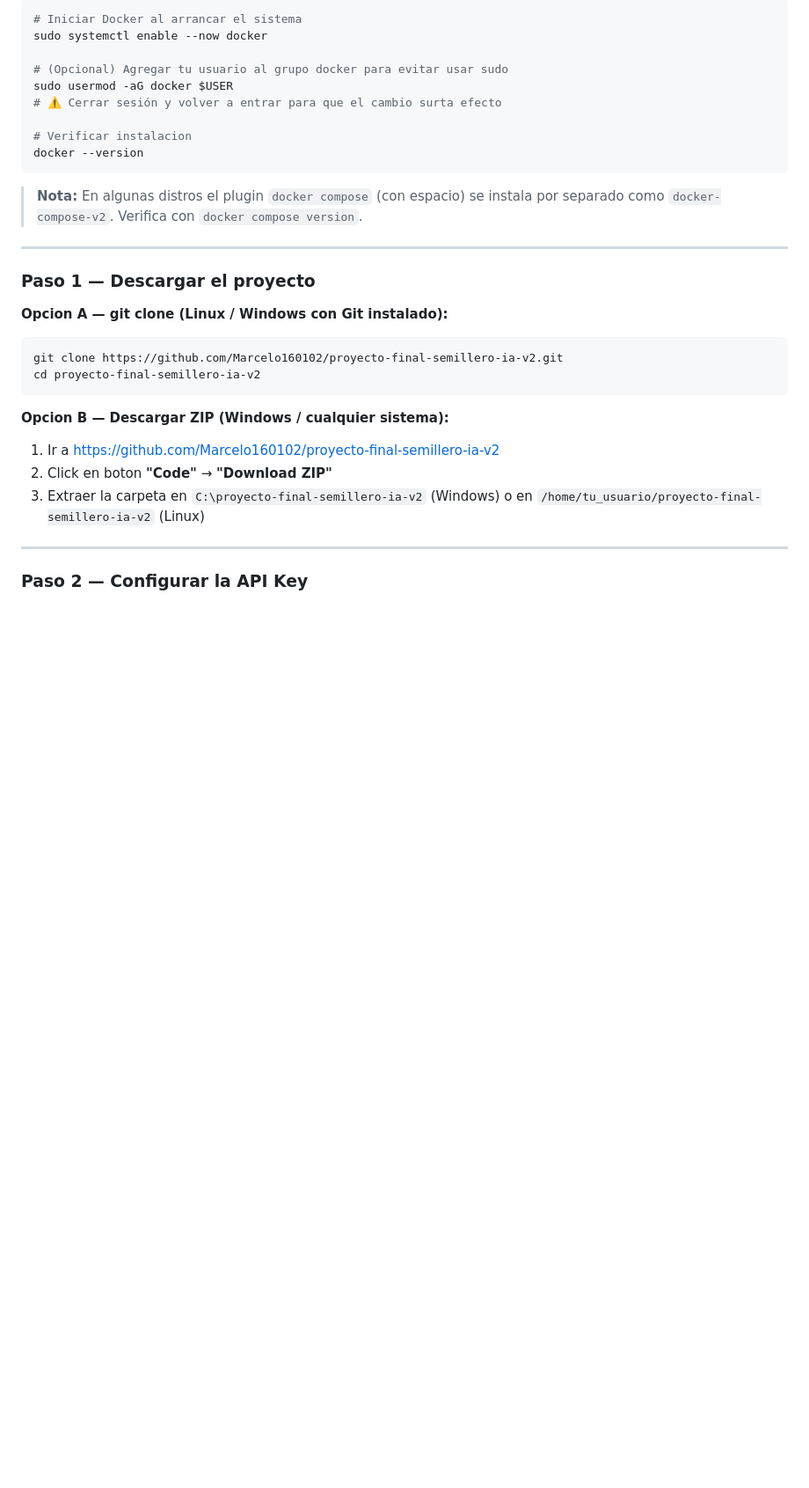
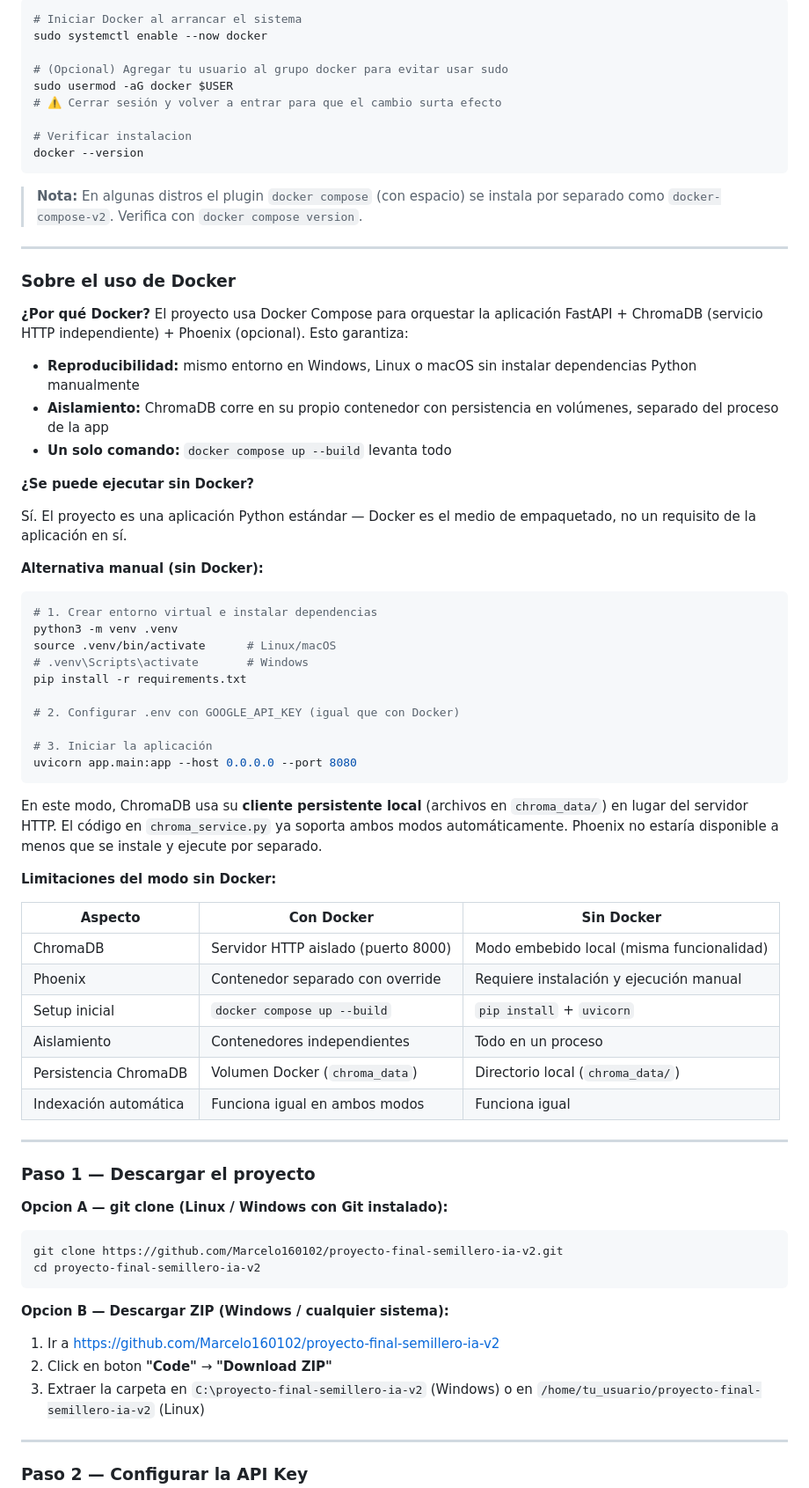
Before and after one commit to Marcelo160102/proyecto-final-semillero-ia-v2, a Markdown page: README.md, the part around one of its changes. Shown at 88% size. Drawn GitHub-style; blank space fills up the shorter version.

Commit message:
docs: actualizar tabla riesgos (10 items), agregar seccion Sobre el uso de Docker con alternativas sin Docker

````diff
--- a/README.md
+++ b/README.md
@@ -175,6 +175,48 @@ docker --version
 ```
 
 > **Nota:** En algunas distros el plugin `docker compose` (con espacio) se instala por separado como `docker-compose-v2`. Verifica con `docker compose version`.
+
+---
+
+### Sobre el uso de Docker
+
+**¿Por qué Docker?** El proyecto usa Docker Compose para orquestar la aplicación FastAPI + ChromaDB (servicio HTTP independiente) + Phoenix (opcional). Esto garantiza:
+
+- **Reproducibilidad:** mismo entorno en Windows, Linux o macOS sin instalar dependencias Python manualmente
+- **Aislamiento:** ChromaDB corre en su propio contenedor con persistencia en volúmenes, separado del proceso de la app
+- **Un solo comando:** `docker compose up --build` levanta todo
+
+**¿Se puede ejecutar sin Docker?**
+
+Sí. El proyecto es una aplicación Python estándar — Docker es el medio de empaquetado, no un requisito de la aplicación en sí.
+
+**Alternativa manual (sin Docker):**
+
+```bash
+# 1. Crear entorno virtual e instalar dependencias
+python3 -m venv .venv
+source .venv/bin/activate      # Linux/macOS
+# .venv\Scripts\activate       # Windows
+pip install -r requirements.txt
+
+# 2. Configurar .env con GOOGLE_API_KEY (igual que con Docker)
+
+# 3. Iniciar la aplicación
+uvicorn app.main:app --host 0.0.0.0 --port 8080
+```
+
+En este modo, ChromaDB usa su **cliente persistente local** (archivos en `chroma_data/`) en lugar del servidor HTTP. El código en `chroma_service.py` ya soporta ambos modos automáticamente. Phoenix no estaría disponible a menos que se instale y ejecute por separado.
+
+**Limitaciones del modo sin Docker:**
+
+| Aspecto | Con Docker | Sin Docker |
+|---------|-----------|------------|
+| ChromaDB | Servidor HTTP aislado (puerto 8000) | Modo embebido local (misma funcionalidad) |
+| Phoenix | Contenedor separado con override | Requiere instalación y ejecución manual |
+| Setup inicial | `docker compose up --build` | `pip install` + `uvicorn` |
+| Aislamiento | Contenedores independientes | Todo en un proceso |
+| Persistencia ChromaDB | Volumen Docker (`chroma_data`) | Directorio local (`chroma_data/`) |
+| Indexación automática | Funciona igual en ambos modos | Funciona igual |
 
 ---
 
````
Also changed, not shown: other parts of README.md (+11 -9 lines).
